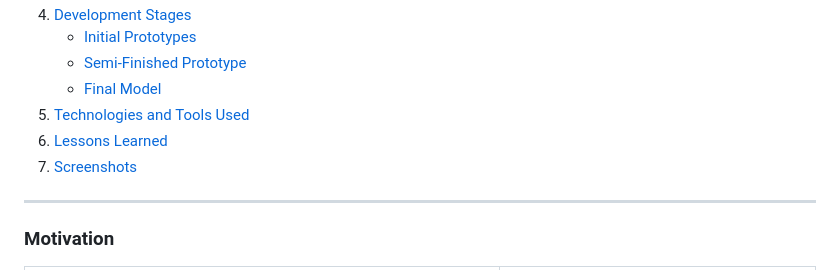
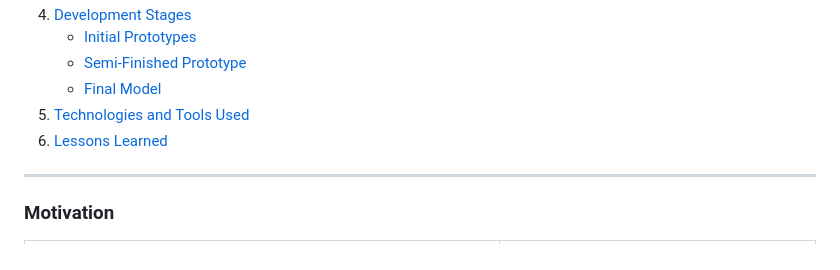
Before and after one commit to calinfrunzeanu/AutoCAD-Project, a Markdown page: README.md, the part around the change. Rendered like a GitHub page.

```diff
--- a/README.md
+++ b/README.md
@@ -13,7 +13,6 @@ This project is a detailed 3D model of the Empire State Building, created in Aut
     - [Final Model](#final-model)
 5. [Technologies and Tools Used](#technologies-and-tools-used)
 6. [Lessons Learned](#lessons-learned)
-7. [Screenshots](#screenshots)
 
 ---
 
```
